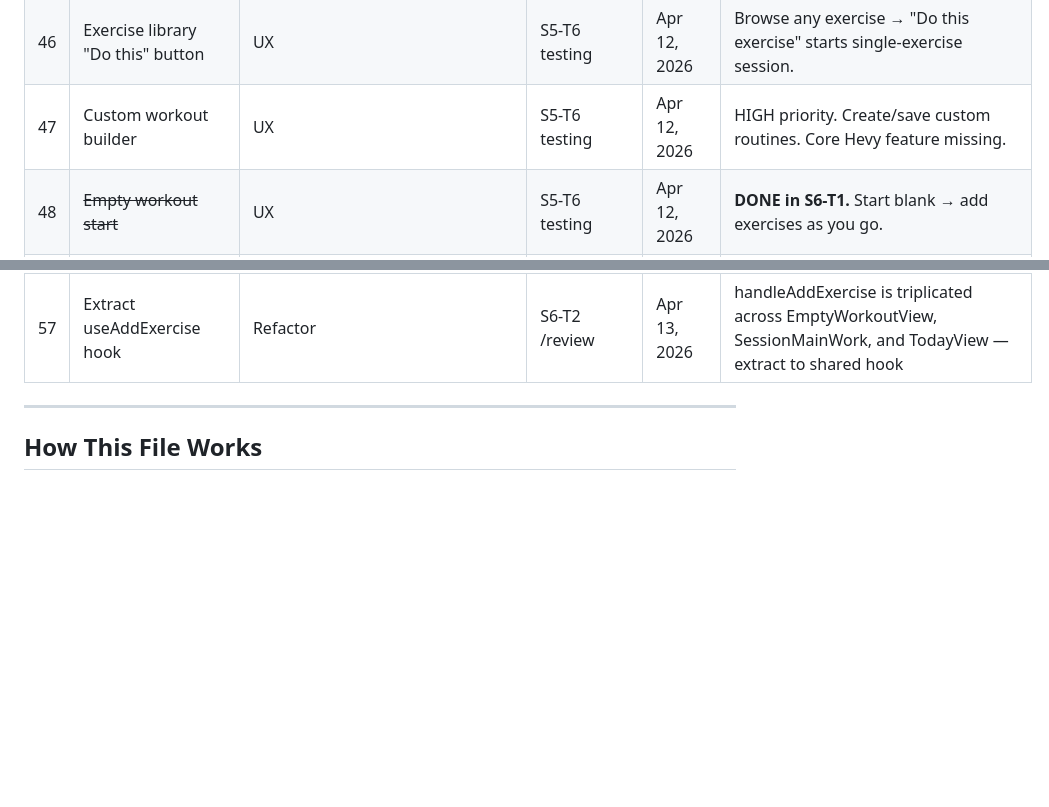
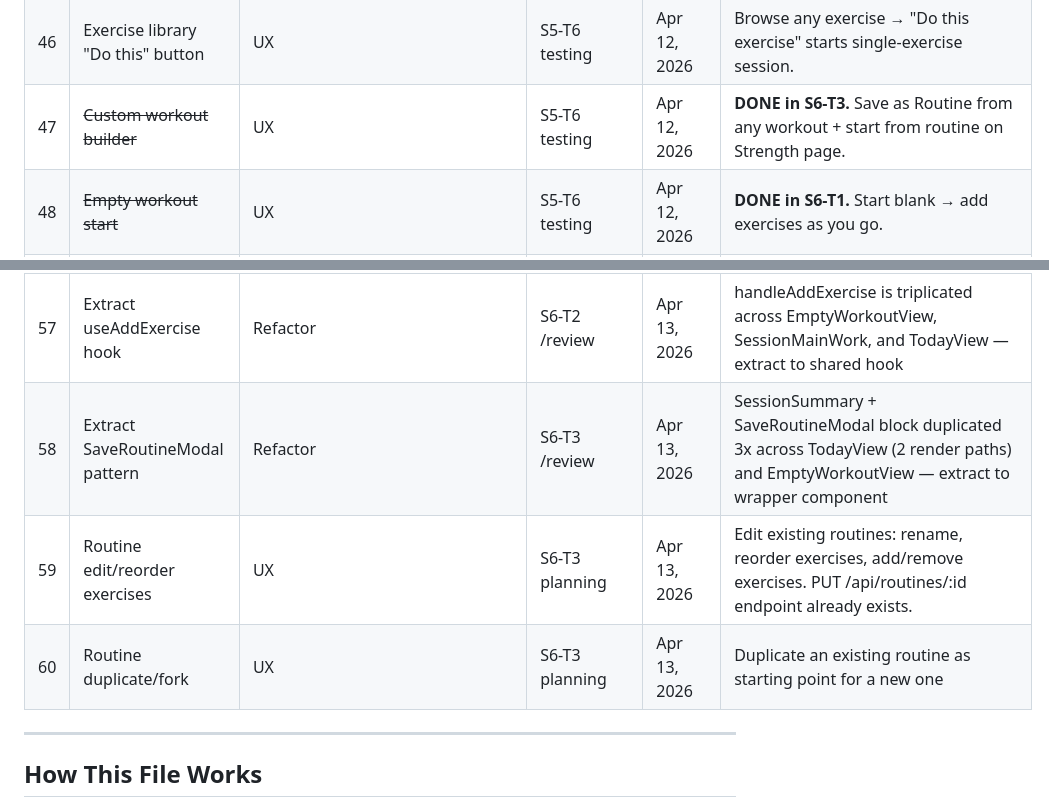
Before and after one commit to p-spec1024/DailyForge, a Markdown page: Trackers/FUTURE_SCOPE.md, 2 parts joined by grey strips. Drawn GitHub-style; blank space fills up the shorter version.

Commit message:
docs: mark S6-T3 shipped, update future scope #47 done, add #58-60
Co-Authored-By: Claude Opus 4.6 (1M context) <noreply@anthropic.com>

```diff
--- a/Trackers/FUTURE_SCOPE.md
+++ b/Trackers/FUTURE_SCOPE.md
@@ -54,7 +54,7 @@ Features that are **not in the current build plan** but worth revisiting later.
 | 44 | User equipment profile | Store user's available equipment for exercise filtering | Algorithm Research | Apr 12, 2026 | Onboarding asks "what equipment do you have?" |
 | 45 | Primary/secondary muscle split | Split muscle_groups into primary_muscles and secondary_muscles arrays | Algorithm Research | Apr 12, 2026 | Current muscle_groups is flat array. Need to distinguish primary target vs supporting muscles for recovery tracking (#37) and balanced programming. |
 | 46 | Exercise library "Do this" button | UX | S5-T6 testing | Apr 12, 2026 | Browse any exercise → "Do this exercise" starts single-exercise session. |
-| 47 | Custom workout builder | UX | S5-T6 testing | Apr 12, 2026 | HIGH priority. Create/save custom routines. Core Hevy feature missing. |
+| 47 | ~~Custom workout builder~~ | UX | S5-T6 testing | Apr 12, 2026 | **DONE in S6-T3.** Save as Routine from any workout + start from routine on Strength page. |
 | 48 | ~~Empty workout start~~ | UX | S5-T6 testing | Apr 12, 2026 | **DONE in S6-T1.** Start blank → add exercises as you go. |
 | 49 | Yoga pose explorer | UX | S5-T6 testing | Apr 12, 2026 | Browse poses → single-pose timed hold. |
 | 50 | ~~Strength exercise browser~~ | UX | S5-T6 testing | Apr 12, 2026 | **DONE in S6-T1.** Dedicated exercise browse screen with filters. |
@@ -65,6 +65,9 @@ Features that are **not in the current build plan** but worth revisiting later.
 | 55 | Remove exercise from workout | UX | S6-T2 testing | Apr 13, 2026 | Allow users to remove added exercises mid-workout (X button on exercise card) |
 | 56 | Workout start optimization | Performance | S6-T2 testing | Apr 13, 2026 | "Starting workout..." screen takes too long — lazy load previous performance or batch API calls |
 | 57 | Extract useAddExercise hook | Refactor | S6-T2 /review | Apr 13, 2026 | handleAddExercise is triplicated across EmptyWorkoutView, SessionMainWork, and TodayView — extract to shared hook |
+| 58 | Extract SaveRoutineModal pattern | Refactor | S6-T3 /review | Apr 13, 2026 | SessionSummary + SaveRoutineModal block duplicated 3x across TodayView (2 render paths) and EmptyWorkoutView — extract to wrapper component |
+| 59 | Routine edit/reorder exercises | UX | S6-T3 planning | Apr 13, 2026 | Edit existing routines: rename, reorder exercises, add/remove exercises. PUT /api/routines/:id endpoint already exists. |
+| 60 | Routine duplicate/fork | UX | S6-T3 planning | Apr 13, 2026 | Duplicate an existing routine as starting point for a new one |
 
 ---
 
```
Also changed, not shown: Trackers/SPRINT_TRACKER.md (+2 -2 lines).
